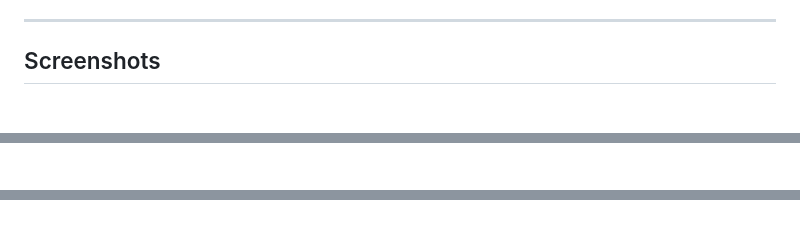
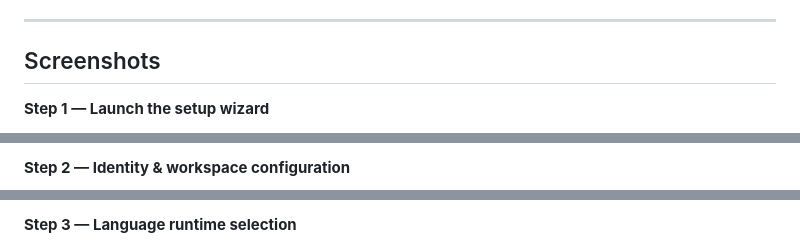
Before and after one commit to crazy54/ForgeKeeper, a Markdown page: README.md, 3 parts joined by grey strips. GitHub-like rendering; blank space fills up the shorter version.

```diff
--- a/README.md
+++ b/README.md
@@ -48,4 +48,5 @@
 
 ## Screenshots
 
+**Step 1 — Launch the setup wizard**
 <p align="center">
@@ -53,3 +54,4 @@
 </p>
 
+**Step 2 — Identity & workspace configuration**
 <p align="center">
@@ -57,3 +59,4 @@
 </p>
 
+**Step 3 — Language runtime selection**
 <p align="center">
```
Also changed, not shown: other parts of README.md (+9 -6 lines).
